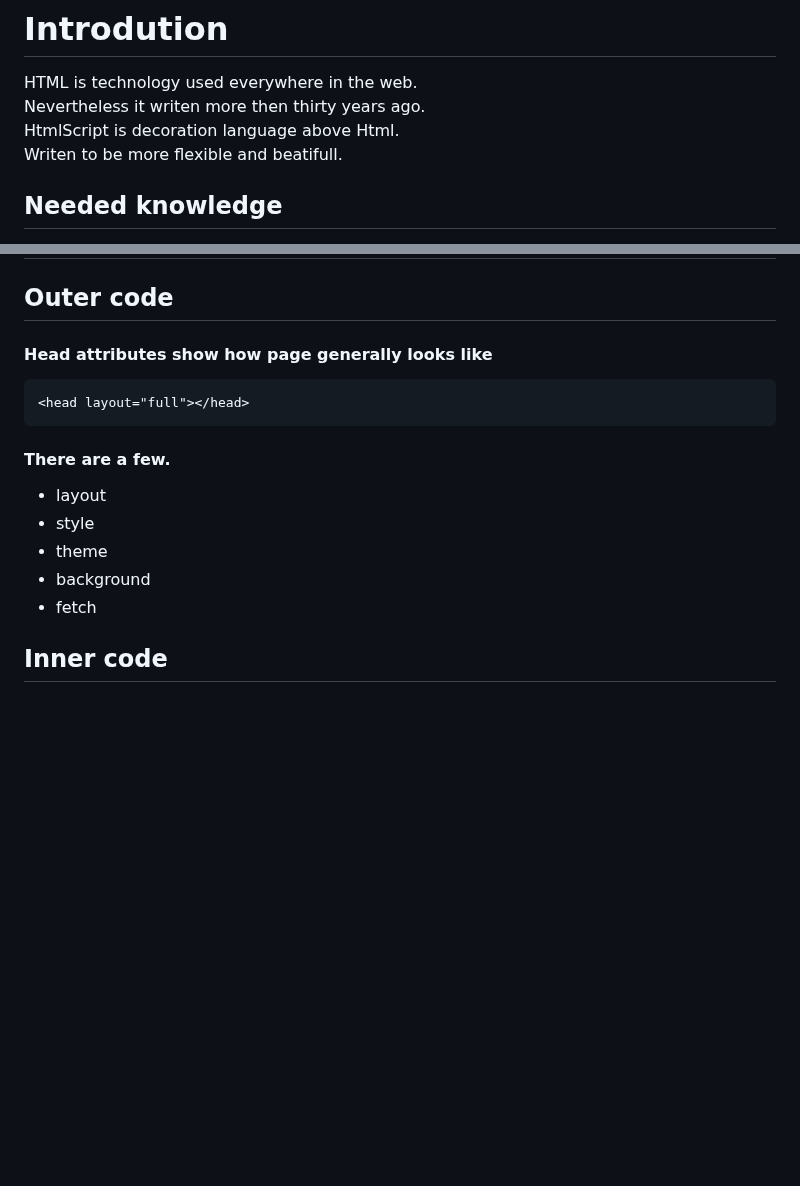
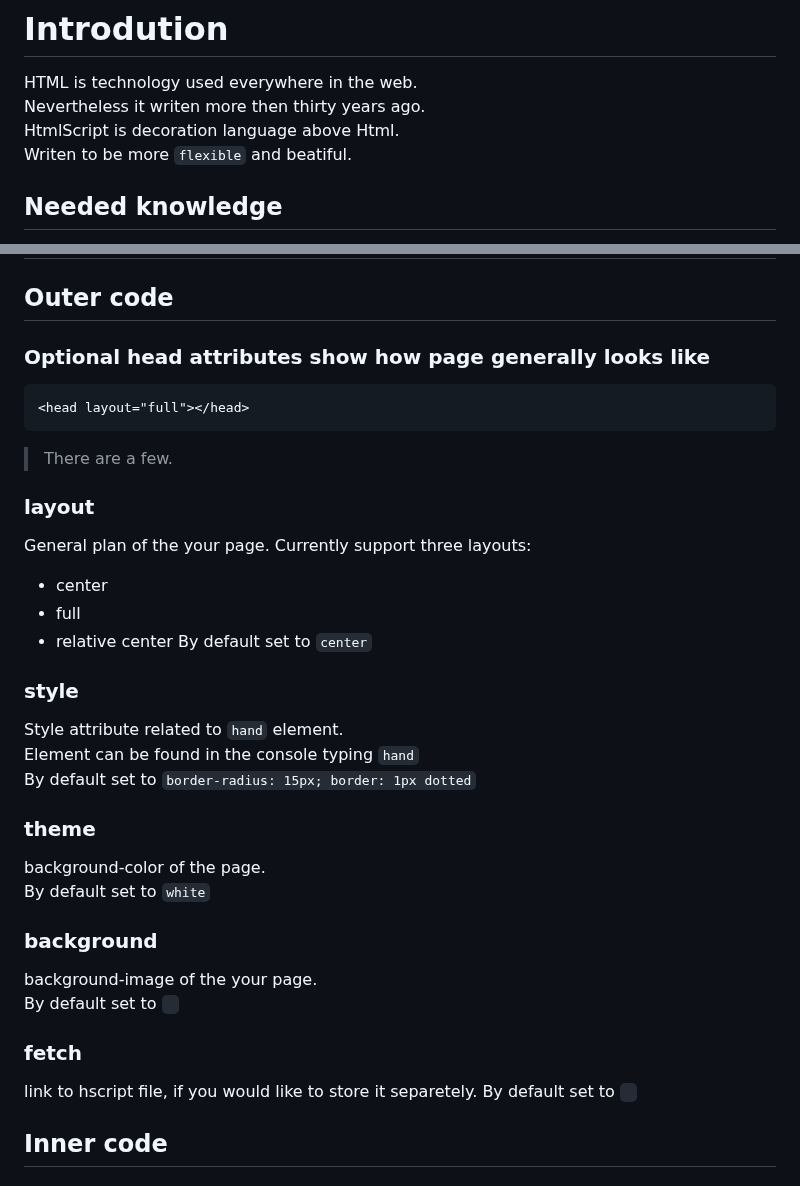
Before and after one commit to Roseinfire/HtmlS, a Markdown page: README.md, 2 parts joined by grey strips. GitHub-like rendering; blank space fills up the shorter version.

````diff
--- a/README.md
+++ b/README.md
@@ -3,7 +3,7 @@
 HTML is technology used everywhere in the web. <br>
 Nevertheless it writen more then thirty years ago. <br>
 HtmlScript is decoration language above Html. <br>
-Writen to be more flexible and beatifull. <br>
+Writen to be more `flexible` and beatiful. <br>
 
 ## Needed knowledge
 * CSS 3.0
@@ -24,16 +24,31 @@ At the top of classic html connect HtmlScript and `let's begin!`
 
 # Dealing with syntax
 ## Outer code
-#### Head attributes show how page generally looks like
+### Optional head attributes show how page generally looks like
 ```HTML
 <head layout="full"></head>
 ```
-#### There are a few.
-* layout
-* style
-* theme
-* background
-* fetch
+> There are a few.
+### layout
+General plan of the your page.
+Currently support three layouts:
+* center
+* full
+* relative center
+By default set to `center`
+### style
+Style attribute related to `hand` element. <br>
+Element can be found in the console typing `hand` <br>
+By default set to `border-radius: 15px; border: 1px dotted`
+### theme
+background-color of the page.<br>
+By default set to `white`
+### background
+background-image of the your page. <br>
+By default set to ` `
+### fetch
+link to hscript file, if you would like to store it separetely.
+By default set to ` `
 
 ## Inner code
 #### Just inside
````
